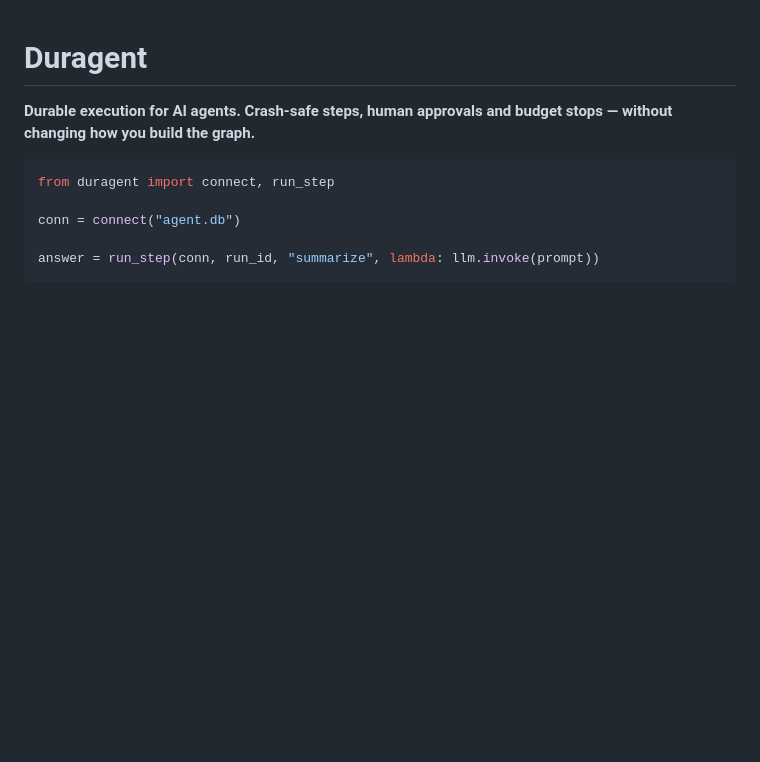
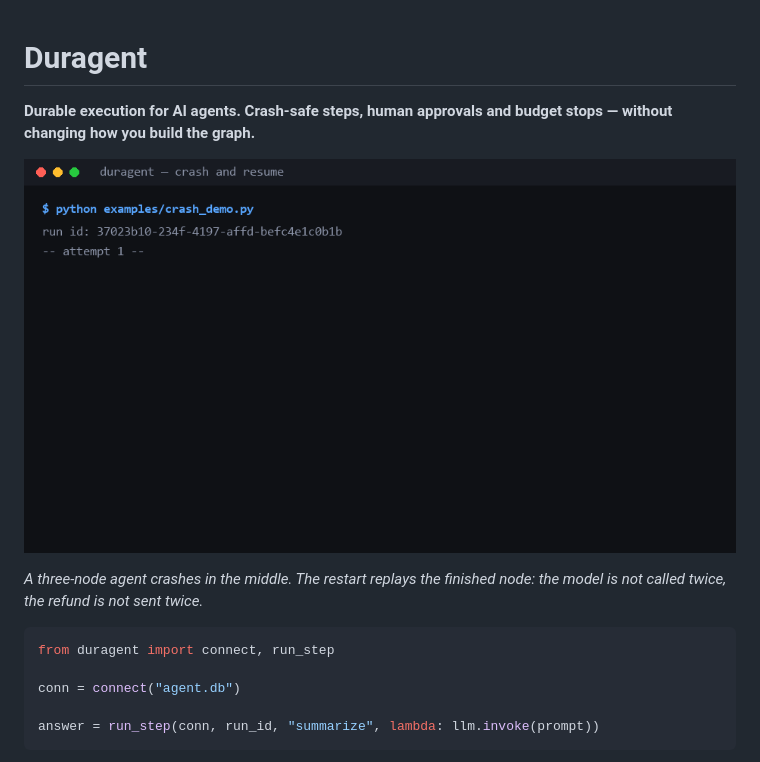
Before and after one commit to a643036114-sys/duragent, a Markdown page: README.md, the part around the change. Rendered like a GitHub page; pictures changed too: docs/demo.gif (added); blank space fills up the shorter version.

````diff
--- a/README.md
+++ b/README.md
@@ -2,6 +2,11 @@
 
 **Durable execution for AI agents. Crash-safe steps, human approvals and budget stops — without
 changing how you build the graph.**
+
+![a crash, a restart, and no repeated work](docs/demo.gif)
+
+*A three-node agent crashes in the middle. The restart replays the finished node: the model is not
+called twice, the refund is not sent twice.*
 
 ```python
 from duragent import connect, run_step
````
Also changed, not shown: docs/launch.md (added, +116 -0 lines), python/README.md (+2 -0 lines), docs/demo-preview.png (added), 2 other files.
